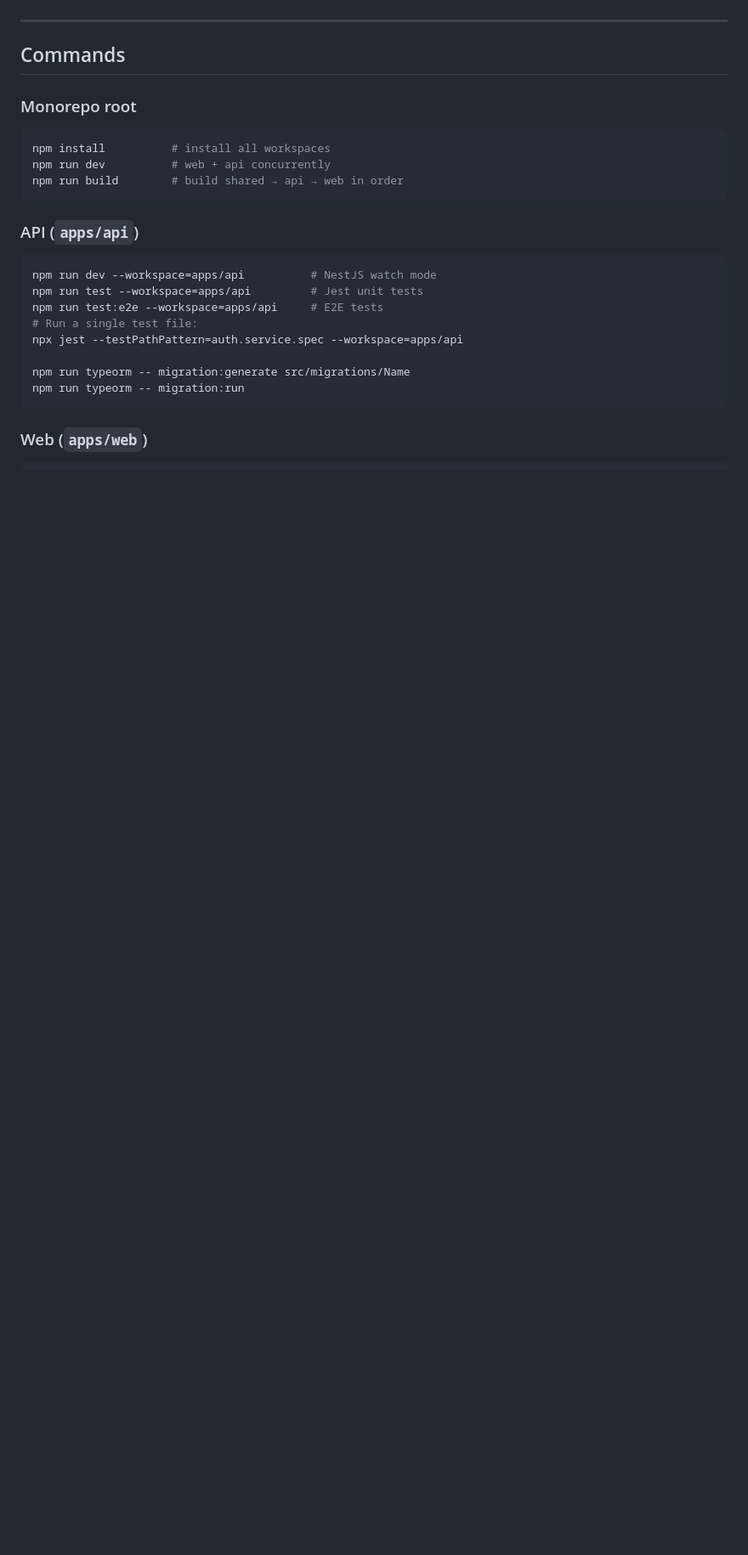
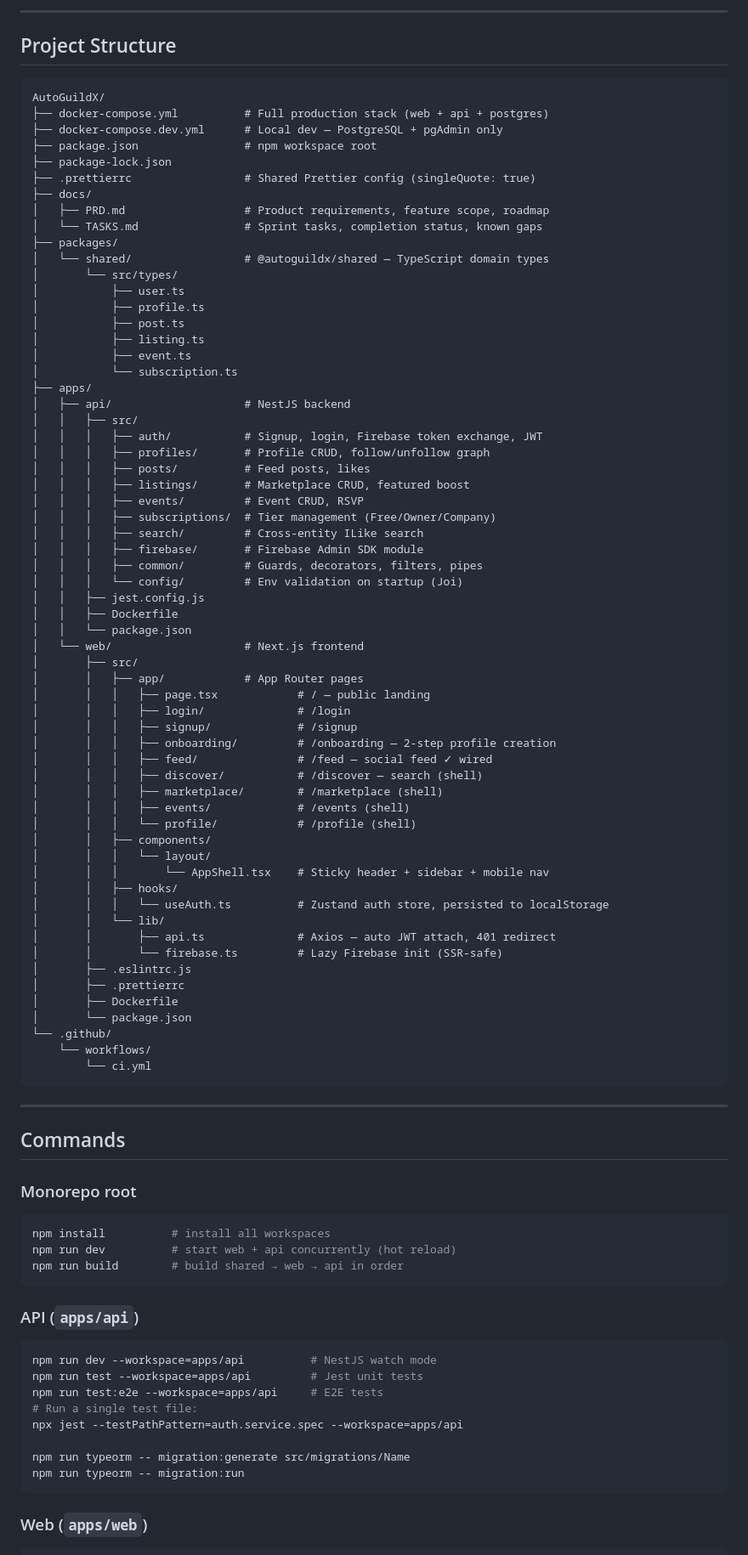
Before and after one commit to Carloskfe/autoguildx, a Markdown page: CLAUDE.md, the part around one of its changes. Shown at 85% size. GitHub-like rendering; blank space fills up the shorter version.

````diff
--- a/CLAUDE.md
+++ b/CLAUDE.md
@@ -15,3 +62,70 @@ See [`docs/TASKS.md`](docs/TASKS.md) for what is built, what is pending, and kno
+---
+
+## Project Structure
+
+```
+AutoGuildX/
+├── docker-compose.yml          # Full production stack (web + api + postgres)
+├── docker-compose.dev.yml      # Local dev — PostgreSQL + pgAdmin only
+├── package.json                # npm workspace root
+├── package-lock.json
+├── .prettierrc                 # Shared Prettier config (singleQuote: true)
+├── docs/
+│   ├── PRD.md                  # Product requirements, feature scope, roadmap
+│   └── TASKS.md                # Sprint tasks, completion status, known gaps
+├── packages/
+│   └── shared/                 # @autoguildx/shared — TypeScript domain types
+│       └── src/types/
+│           ├── user.ts
+│           ├── profile.ts
+│           ├── post.ts
+│           ├── listing.ts
+│           ├── event.ts
+│           └── subscription.ts
+├── apps/
+│   ├── api/                    # NestJS backend
+│   │   ├── src/
+│   │   │   ├── auth/           # Signup, login, Firebase token exchange, JWT
+│   │   │   ├── profiles/       # Profile CRUD, follow/unfollow graph
+│   │   │   ├── posts/          # Feed posts, likes
+│   │   │   ├── listings/       # Marketplace CRUD, featured boost
+│   │   │   ├── events/         # Event CRUD, RSVP
+│   │   │   ├── subscriptions/  # Tier management (Free/Owner/Company)
+│   │   │   ├── search/         # Cross-entity ILike search
+│   │   │   ├── firebase/       # Firebase Admin SDK module
+│   │   │   ├── common/         # Guards, decorators, filters, pipes
+│   │   │   └── config/         # Env validation on startup (Joi)
+│   │   ├── jest.config.js
+│   │   ├── Dockerfile
+│   │   └── package.json
+│   └── web/                    # Next.js frontend
+│       ├── src/
+│       │   ├── app/            # App Router pages
+│       │   │   ├── page.tsx            # / — public landing
+│       │   │   ├── login/              # /login
+│       │   │   ├── signup/             # /signup
+│       │   │   ├── onboarding/         # /onboarding — 2-step profile creation
+│       │   │   ├── feed/               # /feed — social feed ✓ wired
+│       │   │   ├── discover/           # /discover — search (shell)
+│       │   │   ├── marketplace/        # /marketplace (shell)
+│       │   │   ├── events/             # /events (shell)
+│       │   │   └── profile/            # /profile (shell)
+│       │   ├── components/
+│       │   │   └── layout/
+│       │   │       └── AppShell.tsx    # Sticky header + sidebar + mobile nav
+│       │   ├── hooks/
+│       │   │   └── useAuth.ts          # Zustand auth store, persisted to localStorage
+│       │   └── lib/
+│       │       ├── api.ts              # Axios — auto JWT attach, 401 redirect
+│       │       └── firebase.ts         # Lazy Firebase init (SSR-safe)
+│       ├── .eslintrc.js
+│       ├── .prettierrc
+│       ├── Dockerfile
+│       └── package.json
+└── .github/
+    └── workflows/
+        └── ci.yml
+```
 
 ---
 
@@ -20,8 +134,8 @@ See [`docs/TASKS.md`](docs/TASKS.md) for what is built, what is pending, and kno
 ### Monorepo root
 ```bash
 npm install          # install all workspaces
-npm run dev          # web + api concurrently
-npm run build        # build shared → api → web in order
+npm run dev          # start web + api concurrently (hot reload)
+npm run build        # build shared → web → api in order
 ```
 
 ### API (`apps/api`)
````
Also changed, not shown: other parts of CLAUDE.md (+88 -51 lines), docs/PRD.md (+1 -0 lines), docs/TASKS.md (+20 -14 lines).
